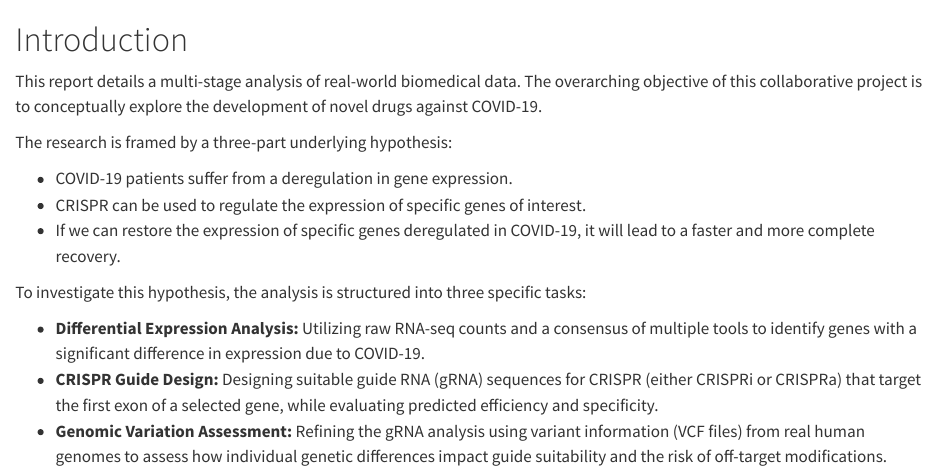
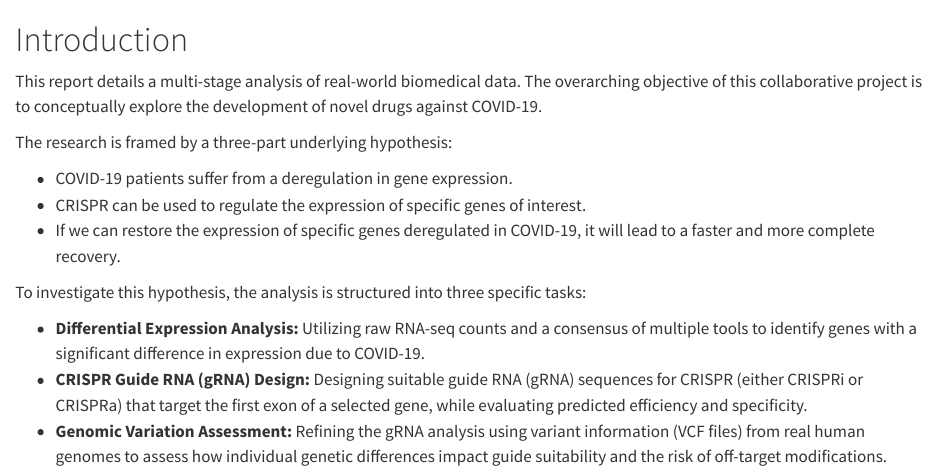
Before and after one commit to max99nmn/ifn646_project, a Quarto document (Final Report/intro.qmd): the page in a window 1100 px wide, from its top. Rendered offline with R 4.5, knitr and Pandoc in place of Quarto, with nearby package versions.

Commit message:
Small naming change in intro

```diff
--- a/Final Report/intro.qmd
+++ b/Final Report/intro.qmd
@@ -11,5 +11,5 @@ The research is framed by a three-part underlying hypothesis:
 To investigate this hypothesis, the analysis is structured into three specific tasks:
 
 -   **Differential Expression Analysis:** Utilizing raw RNA-seq counts and a consensus of multiple tools to identify genes with a significant difference in expression due to COVID-19.
--   **CRISPR Guide Design:** Designing suitable guide RNA (gRNA) sequences for CRISPR (either CRISPRi or CRISPRa) that target the first exon of a selected gene, while evaluating predicted efficiency and specificity.
+-   **CRISPR Guide RNA (gRNA) Design:** Designing suitable guide RNA (gRNA) sequences for CRISPR (either CRISPRi or CRISPRa) that target the first exon of a selected gene, while evaluating predicted efficiency and specificity.
 -   **Genomic Variation Assessment:** Refining the gRNA analysis using variant information (VCF files) from real human genomes to assess how individual genetic differences impact guide suitability and the risk of off-target modifications.
```
